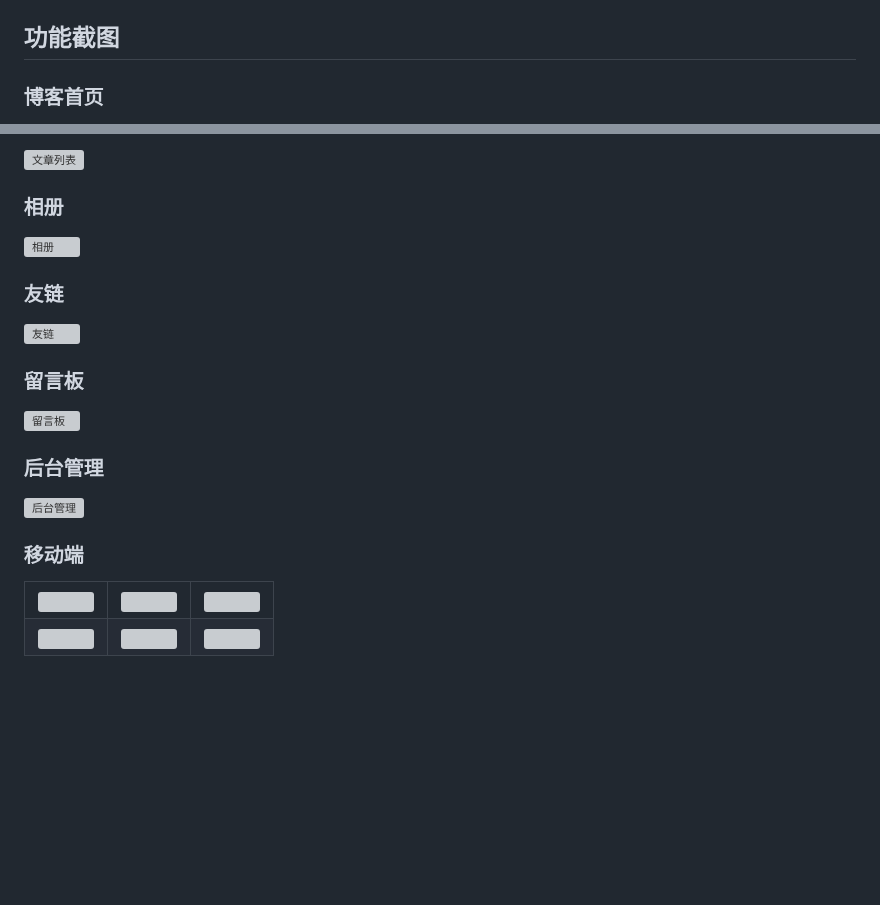
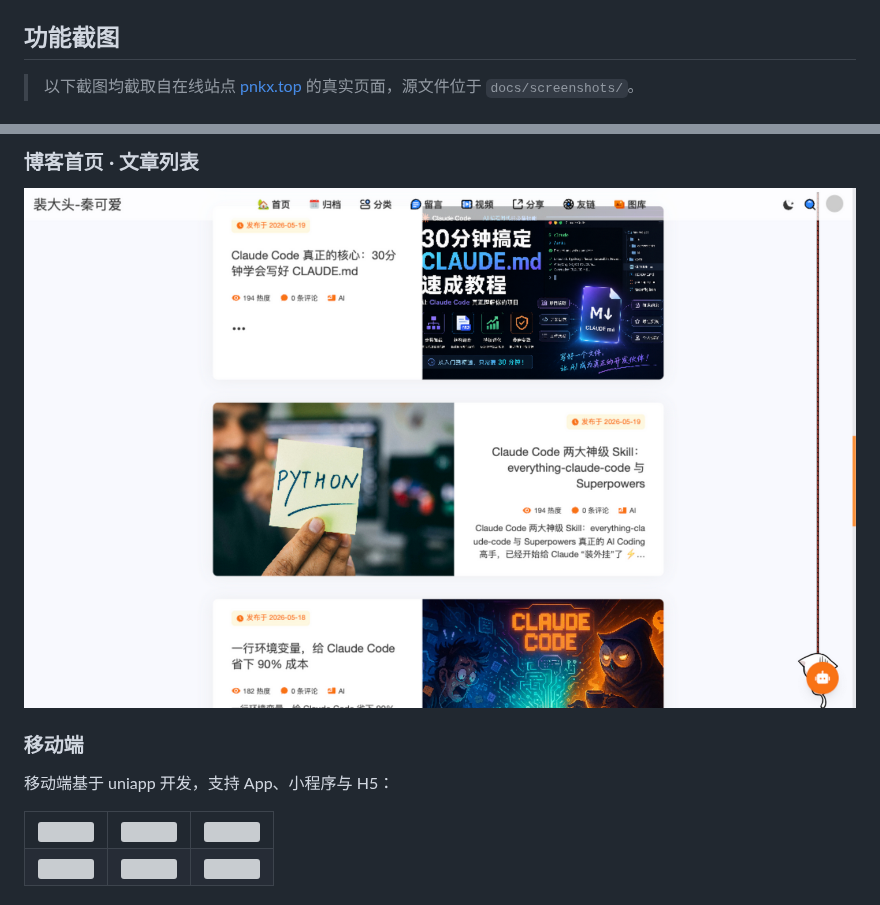
Before and after one commit to PhyQxx/pnkx, a Markdown page: README.md, 2 parts joined by grey strips. Drawn GitHub-style; pictures changed too: docs/screenshots/home-articles.png (added); blank space fills up the shorter version; grey boxes are pictures that could not be loaded.

Commit message:
docs: 用真实截图替换 README 外链图片
- 截取在线站点 pnkx.top 首页 Hero 横幅与文章列表真实截图
- 截图源文件存放于 docs/screenshots/
- README 截图改为引用仓库内本地文件

```diff
--- a/README.md
+++ b/README.md
@@ -120,5 +120,5 @@ pnpm build       # 构建
 
 ## 功能截图
 
-### 博客首页
+> 以下截图均截取自在线站点 [pnkx.top](https://pnkx.top) 的真实页面，源文件位于 `docs/screenshots/`。
 
@@ -128,23 +128,11 @@ pnpm build       # 构建
 
-![文章列表](https://gitee.com/phyqxx/picture-warehouse/raw/master/pnkx/文章列表.jpg)
+### 博客首页 · 文章列表
 
-### 相册
-
-![相册](https://gitee.com/phyqxx/picture-warehouse/raw/master/pnkx/相册.jpg)
-
-### 友链
-
-![友链](https://gitee.com/phyqxx/picture-warehouse/raw/master/pnkx/友链.jpg)
-
-### 留言板
-
-![留言板](https://gitee.com/phyqxx/picture-warehouse/raw/master/pnkx/留言板.jpg)
-
-### 后台管理
-
-![后台管理](https://gitee.com/phyqxx/picture-warehouse/raw/master/pnkx/管理页面.jpg)
+![文章列表](docs/screenshots/home-articles.png)
 
 ### 移动端
+
+移动端基于 uniapp 开发，支持 App、小程序与 H5：
 
 <table>
   <tr>
```
Also changed, not shown: other parts of README.md (+2 -2 lines), 1 other file.
